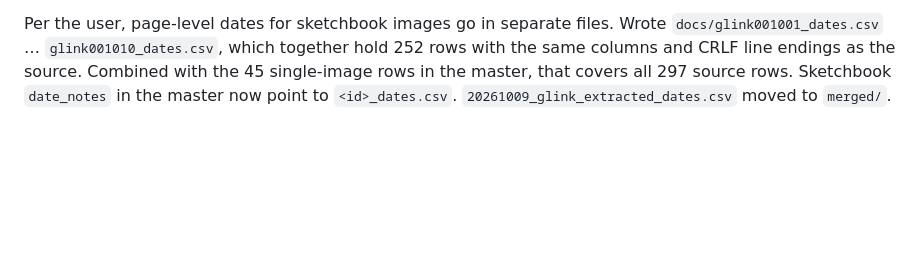
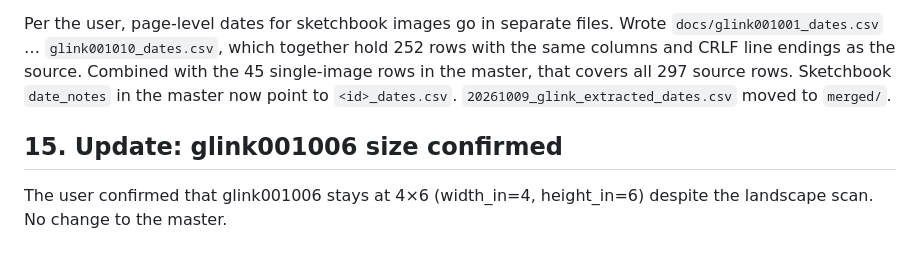
Before and after one commit to whunter/claude-sessions, a Markdown page: 2026-11-09-glink-consolidation/metadata-consolidation-status.md, the part around the change. Rendered like a GitHub page; blank space fills up the shorter version.

Commit message:
Record glink001006 size confirmation

```diff
--- a/2026-11-09-glink-consolidation/metadata-consolidation-status.md
+++ b/2026-11-09-glink-consolidation/metadata-consolidation-status.md
@@ -233,3 +233,7 @@ Added four columns to the master after `visual_description`: `date`, `date_as_wr
 - **glink001006:** 1985/2000 (medium). The 2000 comes from a single medium-confidence page.
 
 Per the user, page-level dates for sketchbook images go in separate files. Wrote `docs/glink001001_dates.csv` … `glink001010_dates.csv`, which together hold 252 rows with the same columns and CRLF line endings as the source. Combined with the 45 single-image rows in the master, that covers all 297 source rows. Sketchbook `date_notes` in the master now point to `<id>_dates.csv`. `20261009_glink_extracted_dates.csv` moved to `merged/`.
+
+## 15. Update: glink001006 size confirmed
+
+The user confirmed that glink001006 stays at 4×6 (width_in=4, height_in=6) despite the landscape scan. No change to the master.
```
